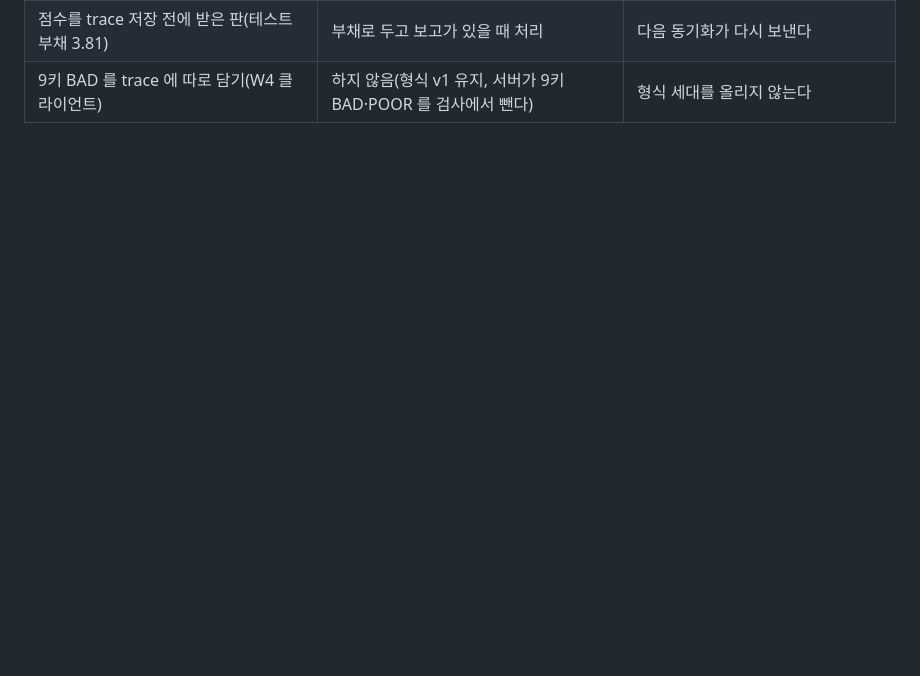
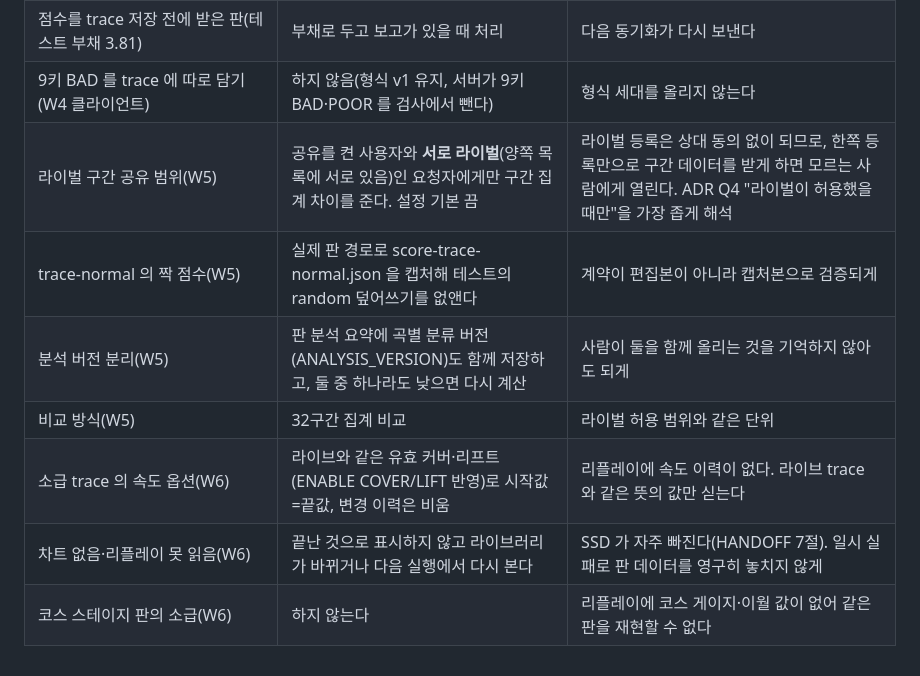
Before and after one commit to B-HS/R-BMS, a Markdown page: docs/acknowledge/2026-10-19-adr-web-ai-decisions.md, the part around the change. Drawn GitHub-style; blank space fills up the shorter version.

```diff
--- a/docs/acknowledge/2026-10-19-adr-web-ai-decisions.md
+++ b/docs/acknowledge/2026-10-19-adr-web-ai-decisions.md
@@ -61,3 +61,10 @@
 | speed.changes·tempo 상한 4,096 과 앞·뒤 절반 보존(W4 클라이언트) | 그대로, 서버는 변경을 다시 재생해 end 를 검사하지 않는다 | trace 를 skipped 로 만들지 않는다 |
 | 점수를 trace 저장 전에 받은 판(테스트 부채 3.81) | 부채로 두고 보고가 있을 때 처리 | 다음 동기화가 다시 보낸다 |
 | 9키 BAD 를 trace 에 따로 담기(W4 클라이언트) | 하지 않음(형식 v1 유지, 서버가 9키 BAD·POOR 를 검사에서 뺀다) | 형식 세대를 올리지 않는다 |
+| 라이벌 구간 공유 범위(W5) | 공유를 켠 사용자와 **서로 라이벌**(양쪽 목록에 서로 있음)인 요청자에게만 구간 집계 차이를 준다. 설정 기본 끔 | 라이벌 등록은 상대 동의 없이 되므로, 한쪽 등록만으로 구간 데이터를 받게 하면 모르는 사람에게 열린다. ADR Q4 "라이벌이 허용했을 때만"을 가장 좁게 해석 |
+| trace-normal 의 짝 점수(W5) | 실제 판 경로로 score-trace-normal.json 을 캡처해 테스트의 random 덮어쓰기를 없앤다 | 계약이 편집본이 아니라 캡처본으로 검증되게 |
+| 분석 버전 분리(W5) | 판 분석 요약에 곡별 분류 버전(ANALYSIS_VERSION)도 함께 저장하고, 둘 중 하나라도 낮으면 다시 계산 | 사람이 둘을 함께 올리는 것을 기억하지 않아도 되게 |
+| 비교 방식(W5) | 32구간 집계 비교 | 라이벌 허용 범위와 같은 단위 |
+| 소급 trace 의 속도 옵션(W6) | 라이브와 같은 유효 커버·리프트(ENABLE COVER/LIFT 반영)로 시작값=끝값, 변경 이력은 비움 | 리플레이에 속도 이력이 없다. 라이브 trace 와 같은 뜻의 값만 싣는다 |
+| 차트 없음·리플레이 못 읽음(W6) | 끝난 것으로 표시하지 않고 라이브러리가 바뀌거나 다음 실행에서 다시 본다 | SSD 가 자주 빠진다(HANDOFF 7절). 일시 실패로 판 데이터를 영구히 놓치지 않게 |
+| 코스 스테이지 판의 소급(W6) | 하지 않는다 | 리플레이에 코스 게이지·이월 값이 없어 같은 판을 재현할 수 없다 |
```
Also changed, not shown: docs/PROCESS.md (+5 -4 lines).
